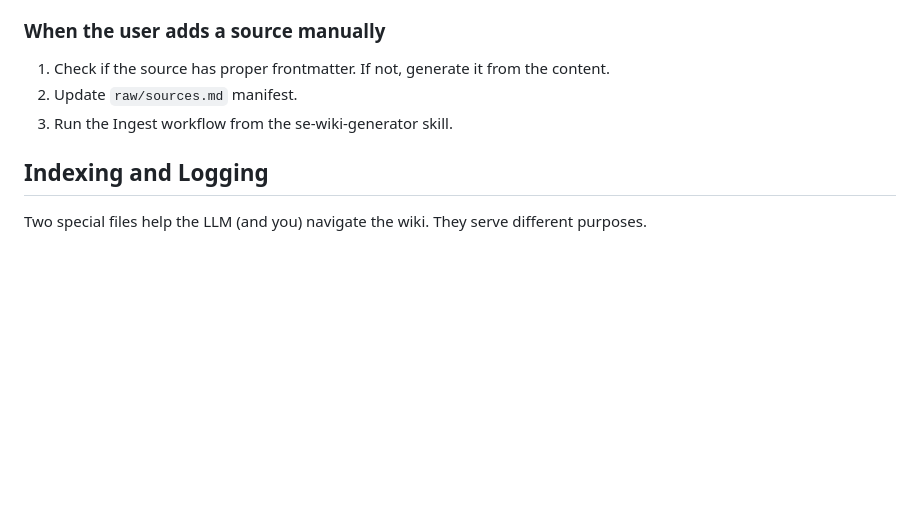
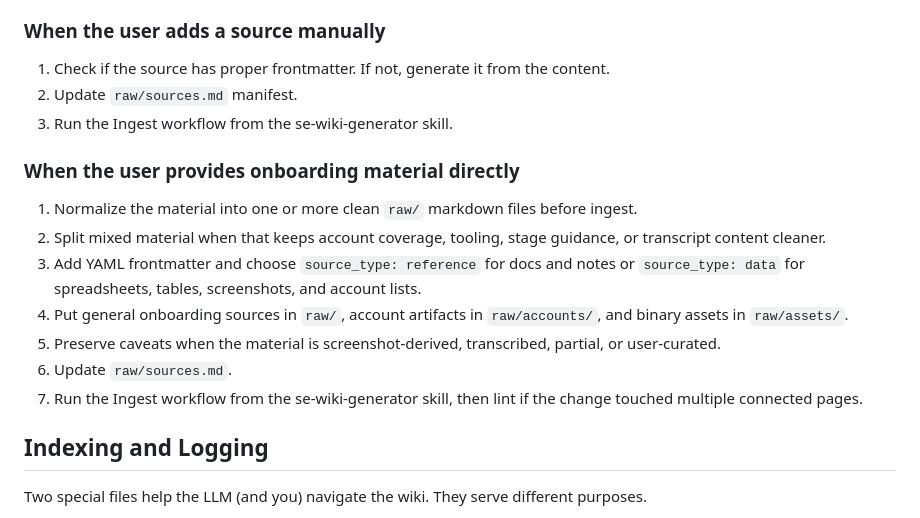
Before and after one commit to AkashAi7/se-brain, a Markdown page: .github/copilot-instructions.md, the part around the change. Rendered like a GitHub page; blank space fills up the shorter version.

```diff
--- a/.github/copilot-instructions.md
+++ b/.github/copilot-instructions.md
@@ -244,6 +244,15 @@ backlinks: [wiki/concepts/related.md]
 2. Update `raw/sources.md` manifest.
 3. Run the Ingest workflow from the se-wiki-generator skill.
 
+### When the user provides onboarding material directly
+1. Normalize the material into one or more clean `raw/` markdown files before ingest.
+2. Split mixed material when that keeps account coverage, tooling, stage guidance, or transcript content cleaner.
+3. Add YAML frontmatter and choose `source_type: reference` for docs and notes or `source_type: data` for spreadsheets, tables, screenshots, and account lists.
+4. Put general onboarding sources in `raw/`, account artifacts in `raw/accounts/`, and binary assets in `raw/assets/`.
+5. Preserve caveats when the material is screenshot-derived, transcribed, partial, or user-curated.
+6. Update `raw/sources.md`.
+7. Run the Ingest workflow from the se-wiki-generator skill, then lint if the change touched multiple connected pages.
+
 ## Indexing and Logging
 
 Two special files help the LLM (and you) navigate the wiki. They serve different purposes.
```
Also changed, not shown: .github/agents/se-onboarding.agent.md (+17 -6 lines), 1 other file.
